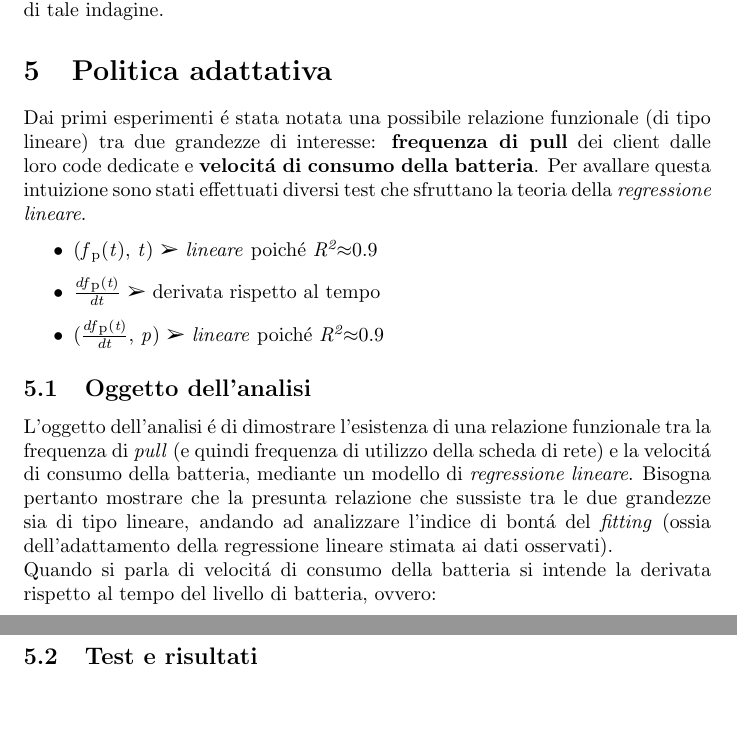
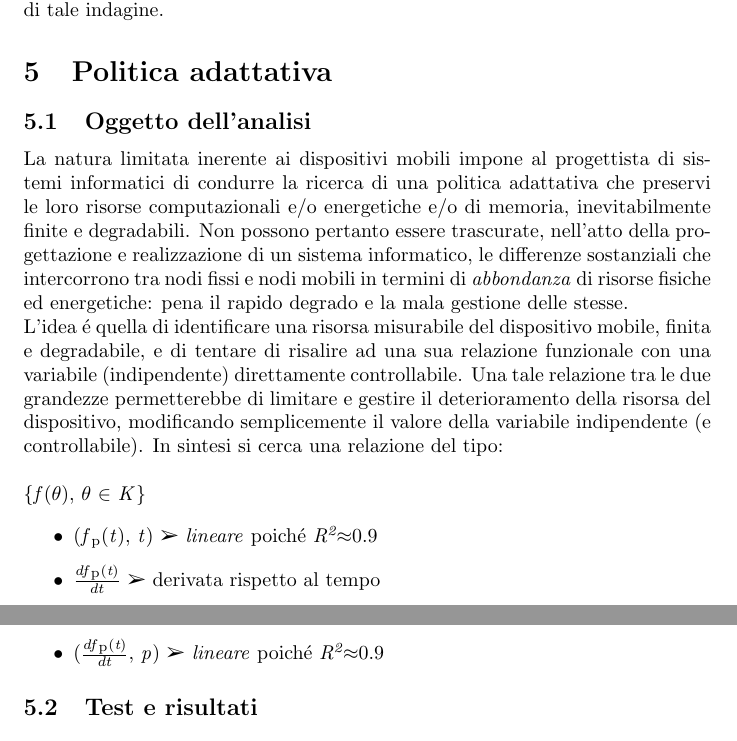
Before and after one commit to alexiey91/MSA, a LaTeX document (Relazione/Relazione_MSA.tex): two parts of pages 13 and 14 of 15, joined at a grey line, cut so that both start at the same text, the shorter picture padded with empty space. Compiled offline with pdfLaTeX.

Commit message:
Politica adattativa iniziata

```diff
--- a/Relazione/Relazione_MSA.tex
+++ b/Relazione/Relazione_MSA.tex
@@ -351,18 +351,19 @@ La \textit{MainActivity} contiene tutti i controlli utili per la navigazione all
 Questa scelta \'e motivata dai risultati ottenuti dallo studio sulla relazione funzionale che esiste tra frequenza di \textit{pull} (e quindi frequenza di utilizzo della scheda di rete) e consumo della batteria. Nel prossimo capitolo viene illustrato l'esito di tale indagine.
 
 \section{Politica adattativa}
-Dai primi esperimenti \'e stata notata una possibile relazione funzionale (di tipo lineare) tra due grandezze di interesse: \textbf{frequenza di pull} dei client dalle loro code dedicate e \textbf{velocit\'a di consumo della batteria}. Per avallare questa intuizione sono stati effettuati diversi test che sfruttano la teoria della \textit{regressione lineare}.
+
+\subsection{Oggetto dell'analisi}
+La natura limitata inerente ai dispositivi mobili impone al progettista di sistemi informatici di condurre la ricerca di una politica adattativa che preservi le loro risorse computazionali e/o energetiche e/o di memoria, inevitabilmente finite e degradabili. Non possono pertanto essere trascurate, nell'atto della progettazione e realizzazione di un sistema informatico, le differenze sostanziali che intercorrono tra nodi fissi e nodi mobili in termini di \textit{abbondanza} di risorse fisiche ed energetiche: pena il rapido degrado e la mala gestione delle stesse.
+\\
+L'idea \'e quella di identificare una risorsa misurabile del dispositivo mobile, finita e degradabile, e di tentare di risalire ad una sua relazione funzionale con una variabile (indipendente) direttamente controllabile. Una tale relazione tra le due grandezze permetterebbe di limitare e gestire il deterioramento della risorsa del dispositivo, modificando semplicemente il valore della variabile indipendente (e controllabile). In sintesi si cerca una relazione del tipo:
+\\\\
+\{\textit{f}(\(\theta\)), \(\theta\) \(\in\) \textit{K}\}
 
 \begin{itemize}
 \item{(\textit{f}\textsubscript{p}(\textit{t}), \textit{t}) \ding{226} \textit{lineare} poich\'e \textit{R\textsuperscript{2}}\(\approx\)0.9}
 \item{\(\frac{df\textsubscript{p}(\textit{t})}{dt}\) \ding{226} derivata rispetto al tempo}
 \item{(\(\frac{df\textsubscript{p}(\textit{t})}{dt}\), \textit{p}) \ding{226} \textit{lineare} poich\'e \textit{R\textsuperscript{2}}\(\approx\)0.9}
 \end{itemize}
-
-\subsection{Oggetto dell'analisi}
-L'oggetto dell'analisi \'e di dimostrare l'esistenza di una relazione funzionale tra la frequenza di \textit{pull} (e quindi frequenza di utilizzo della scheda di rete) e la velocit\'a di consumo della batteria, mediante un modello di \textit{regressione lineare}. Bisogna pertanto mostrare che la presunta relazione che sussiste tra le due grandezze sia di tipo lineare, andando ad analizzare l'indice di bont\'a del \textit{fitting} (ossia dell'adattamento della regressione lineare stimata ai dati osservati).
-\\
-Quando si parla di velocit\'a di consumo della batteria si intende la derivata rispetto al tempo del livello di batteria, ovvero:
 
 \subsection{Test e risultati}
 
```
Also changed, not shown: Relazione/Relazione_MSA.pdf, 3 other files.
